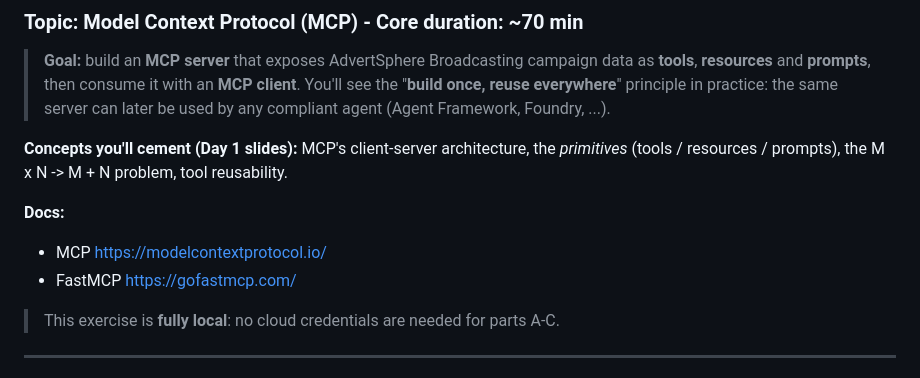
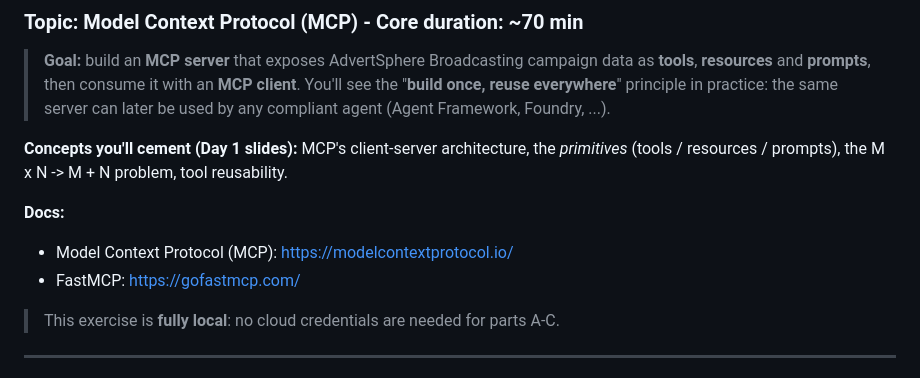
Before and after one commit to maurominella/microsoft-ai-upskilling, a Markdown page: 03-microsoft-agentic-frameworks/labs/exercise-3-mcp.md, the part around the change. Rendered like a GitHub page.

Commit message:
updates on section 1 documentation

```diff
--- a/03-microsoft-agentic-frameworks/labs/exercise-3-mcp.md
+++ b/03-microsoft-agentic-frameworks/labs/exercise-3-mcp.md
@@ -10,8 +10,8 @@
 (tools / resources / prompts), the M x N -> M + N problem, tool reusability.
 
 **Docs:**<br/>
-- MCP <https://modelcontextprotocol.io/>
-- FastMCP <https://gofastmcp.com/>
+- Model Context Protocol (MCP): <https://modelcontextprotocol.io/>
+- FastMCP: <https://gofastmcp.com/>
 
 > This exercise is **fully local**: no cloud credentials are needed for parts A-C.
 
```
